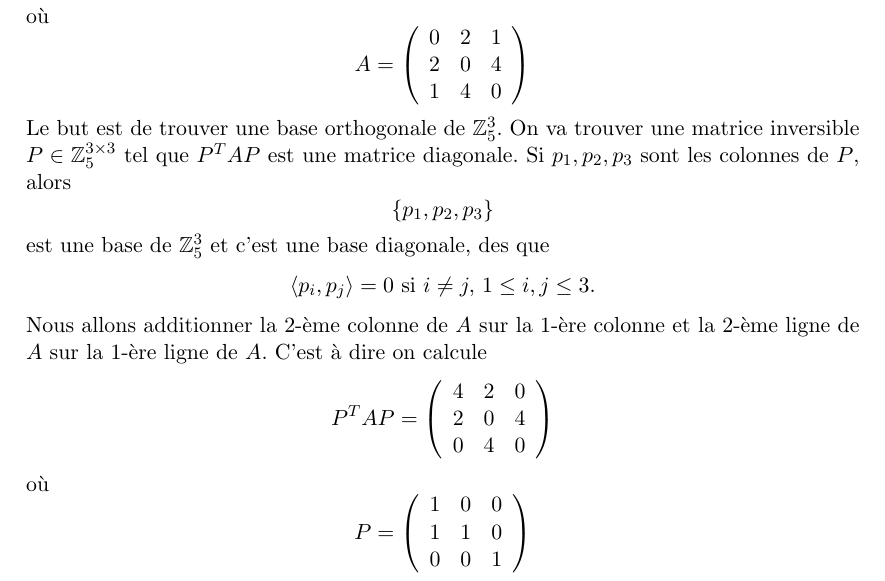
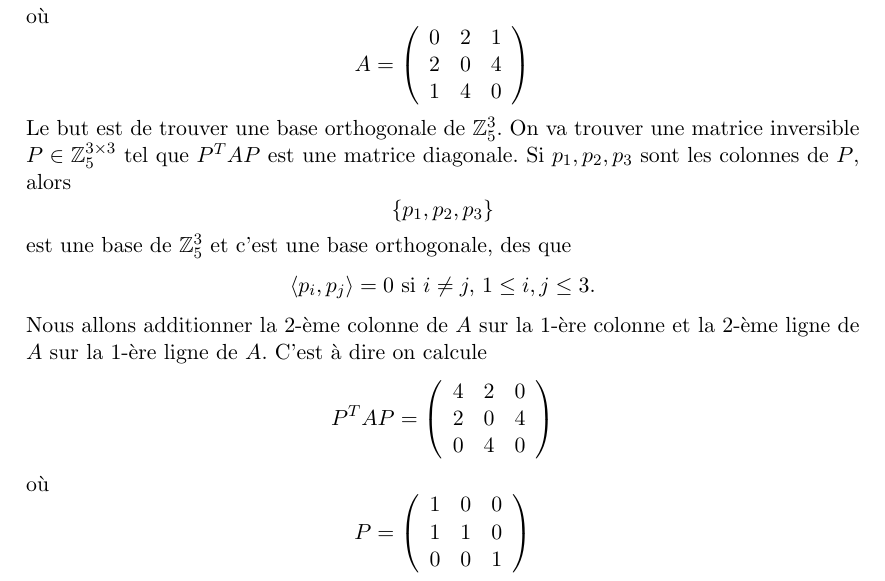
Before and after one commit to EisenIn/Algebre-Lineaire-2, a LaTeX book (notes.tex, which reads chapter01-produits-scalaires.tex): part of page 22 of 99, cut so that both start at the same text. Compiled offline with pdfLaTeX.

Commit message:
Update chapter01-produits-scalaires.tex

```diff
--- a/chapter01-produits-scalaires.tex
+++ b/chapter01-produits-scalaires.tex
@@ -355,7 +355,7 @@ Alors $\dim(V_1^\perp) < \dim(V)$, et par induction, $V_1^\perp$ possède une ba
   \begin{displaymath}
     \{ p_1,p_2,p_3 \}
   \end{displaymath}
-  est une base de $ℤ_5^3$ et c'est une base diagonale, des que
+  est une base de $ℤ_5^3$ et c'est une base orthogonale, des que
   \begin{displaymath}
     〈p_i,p_j〉 =0 \text{ si } i ≠j, \, 1 ≤i,j ≤3.
   \end{displaymath}
```
